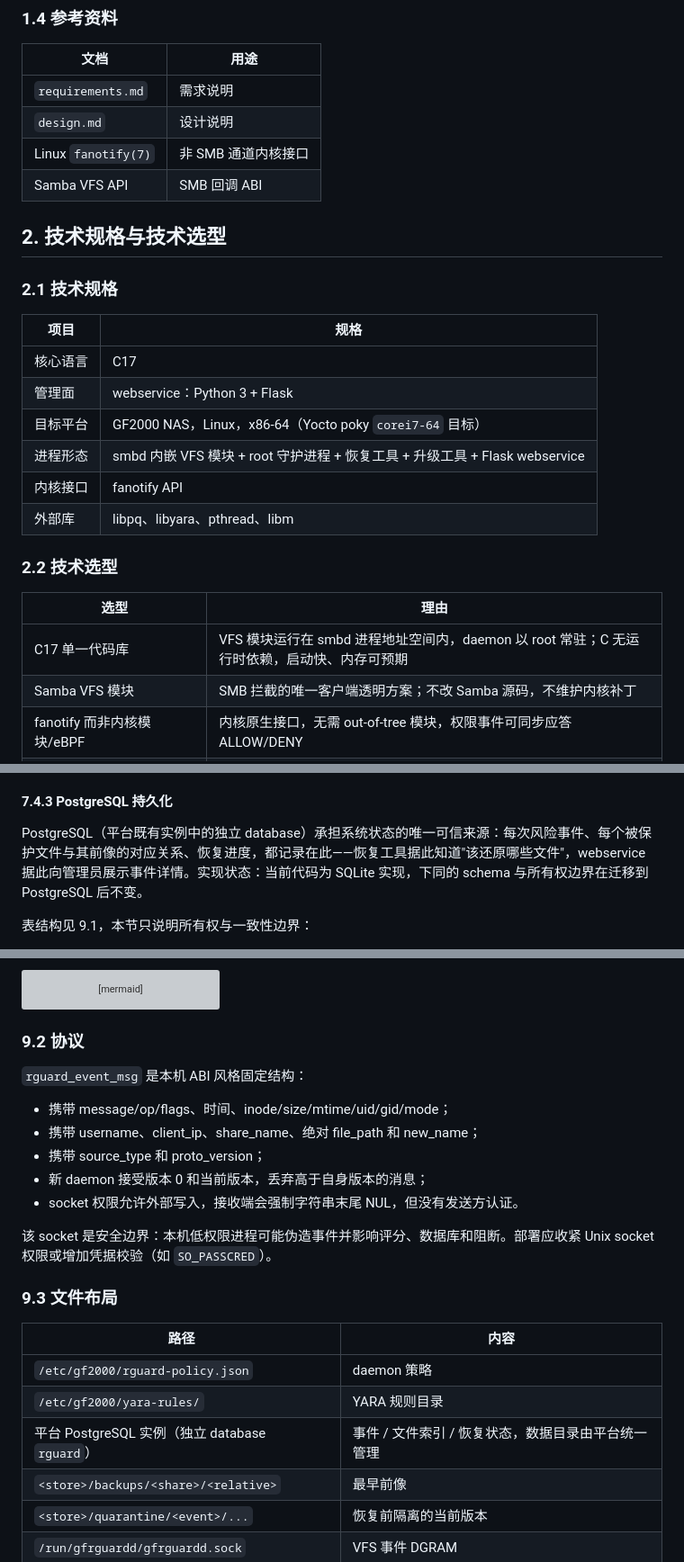
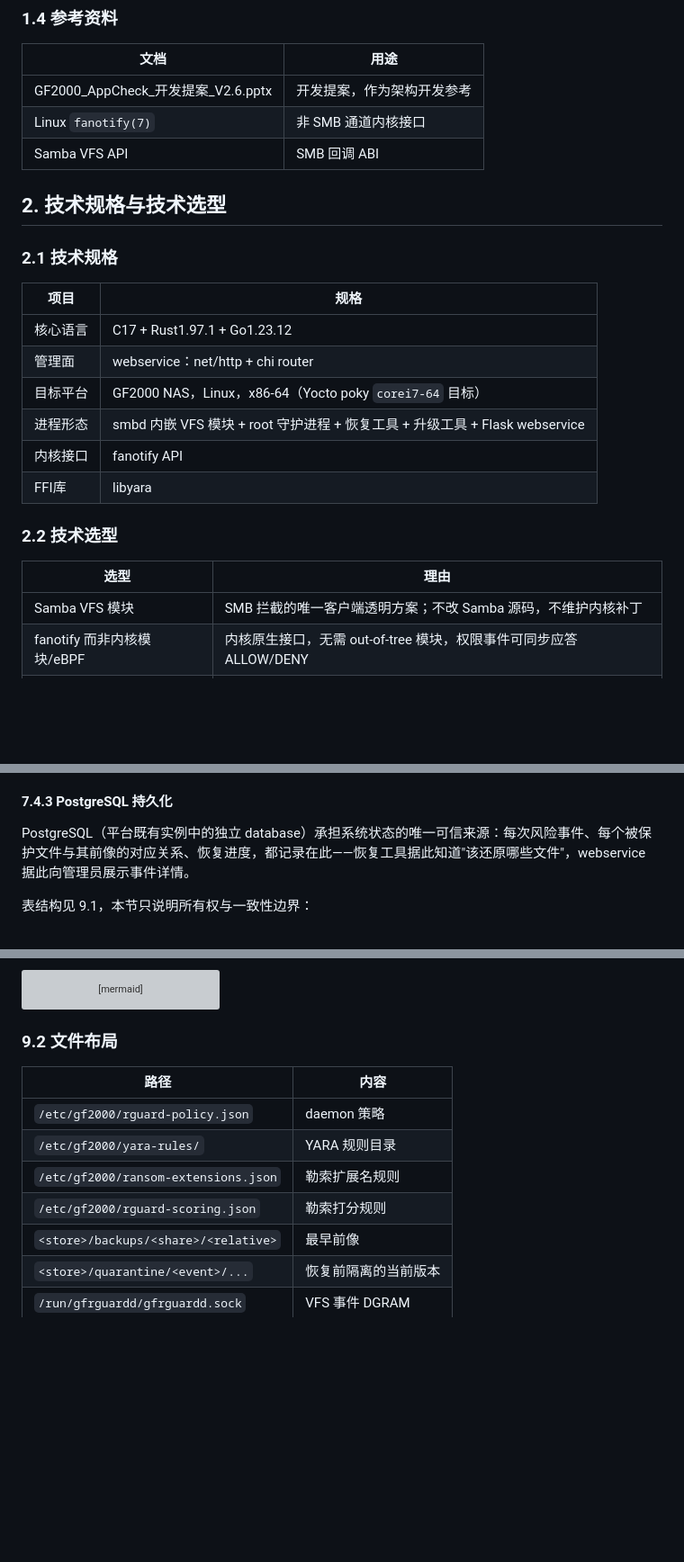
Before and after one commit to xd121614/ne_gfrguard, a Markdown page: doc/specs/architecture_v2.md, 3 parts joined by grey strips. Shown at 90% size. Drawn GitHub-style; blank space fills up the shorter version; grey boxes are pictures that could not be loaded.

Commit message:
更新架构文档，合入最近修改

````diff
--- a/doc/specs/architecture_v2.md
+++ b/doc/specs/architecture_v2.md
@@ -45,8 +45,7 @@
 
 | 文档 | 用途 |
 |---|---|
-| `requirements.md` | 需求说明 |
-| `design.md` | 设计说明 |
+| GF2000_AppCheck_开发提案_V2.6.pptx | 开发提案，作为架构开发参考 |
 | Linux `fanotify(7)` | 非 SMB 通道内核接口 |
 | Samba VFS API | SMB 回调 ABI |
 
@@ -56,18 +55,17 @@
 
 | 项目 | 规格 |
 |---|---|
-| 核心语言 | C17 |
-| 管理面 | webservice：Python 3 + Flask |
+| 核心语言 | C17 + Rust1.97.1 + Go1.23.12 |
+| 管理面 | webservice：net/http + chi router |
 | 目标平台 | GF2000 NAS，Linux，x86-64（Yocto poky `corei7-64` 目标） |
 | 进程形态 | smbd 内嵌 VFS 模块 + root 守护进程 + 恢复工具 + 升级工具 + Flask webservice |
 | 内核接口 | fanotify API |
-| 外部库 | libpq、libyara、pthread、libm |
+| FFI库 | libyara |
 
 ### 2.2 技术选型
 
 | 选型 | 理由 |
 |---|---|
-| C17 单一代码库 | VFS 模块运行在 smbd 进程地址空间内，daemon 以 root 常驻；C 无运行时依赖，启动快、内存可预期 |
 | Samba VFS 模块 | SMB 拦截的唯一客户端透明方案；不改 Samba 源码，不维护内核补丁 |
 | fanotify 而非内核模块/eBPF | 内核原生接口，无需 out-of-tree 模块，权限事件可同步应答 ALLOW/DENY |
 | PostgreSQL（复用平台既有实例） | 客户系统既有持久化数据库，跟随平台选型、不引入新存储组件；GFRGuard 使用独立 database |
@@ -574,7 +569,7 @@ sequenceDiagram
 
 #### 7.4.3 PostgreSQL 持久化
 
-PostgreSQL（平台既有实例中的独立 database）承担系统状态的唯一可信来源：每次风险事件、每个被保护文件与其前像的对应关系、恢复进度，都记录在此——恢复工具据此知道"该还原哪些文件"，webservice 据此向管理员展示事件详情。实现状态：当前代码为 SQLite 实现，下同的 schema 与所有权边界在迁移到 PostgreSQL 后不变。
+PostgreSQL（平台既有实例中的独立 database）承担系统状态的唯一可信来源：每次风险事件、每个被保护文件与其前像的对应关系、恢复进度，都记录在此——恢复工具据此知道"该还原哪些文件"，webservice 据此向管理员展示事件详情。
 
 表结构见 9.1，本节只说明所有权与一致性边界：
 
@@ -709,25 +704,14 @@ flowchart LR
 	RECV -->|前像写回原路径| BKP
 ```
 
-### 9.2 协议
-
-`rguard_event_msg` 是本机 ABI 风格固定结构：
-
-- 携带 message/op/flags、时间、inode/size/mtime/uid/gid/mode；
-- 携带 username、client_ip、share_name、绝对 file_path 和 new_name；
-- 携带 source_type 和 proto_version；
-- 新 daemon 接受版本 0 和当前版本，丢弃高于自身版本的消息；
-- socket 权限允许外部写入，接收端会强制字符串末尾 NUL，但没有发送方认证。
-
-该 socket 是安全边界：本机低权限进程可能伪造事件并影响评分、数据库和阻断。部署应收紧 Unix socket 权限或增加凭据校验（如 `SO_PASSCRED`）。
-
-### 9.3 文件布局
+### 9.2 文件布局
 
 | 路径 | 内容 |
 |---|---|
 | `/etc/gf2000/rguard-policy.json` | daemon 策略 |
 | `/etc/gf2000/yara-rules/` | YARA 规则目录 |
-| 平台 PostgreSQL 实例（独立 database `rguard`） | 事件 / 文件索引 / 恢复状态，数据目录由平台统一管理 |
+| `/etc/gf2000/ransom-extensions.json` | 勒索扩展名规则 |
+| `/etc/gf2000/rguard-scoring.json` | 勒索打分规则 |
 | `<store>/backups/<share>/<relative>` | 最早前像 |
 | `<store>/quarantine/<event>/...` | 恢复前隔离的当前版本 |
 | `/run/gfrguardd/gfrguardd.sock` | VFS 事件 DGRAM |
````
Also changed, not shown: other parts of doc/specs/architecture_v2.md (+0 -3 lines).
